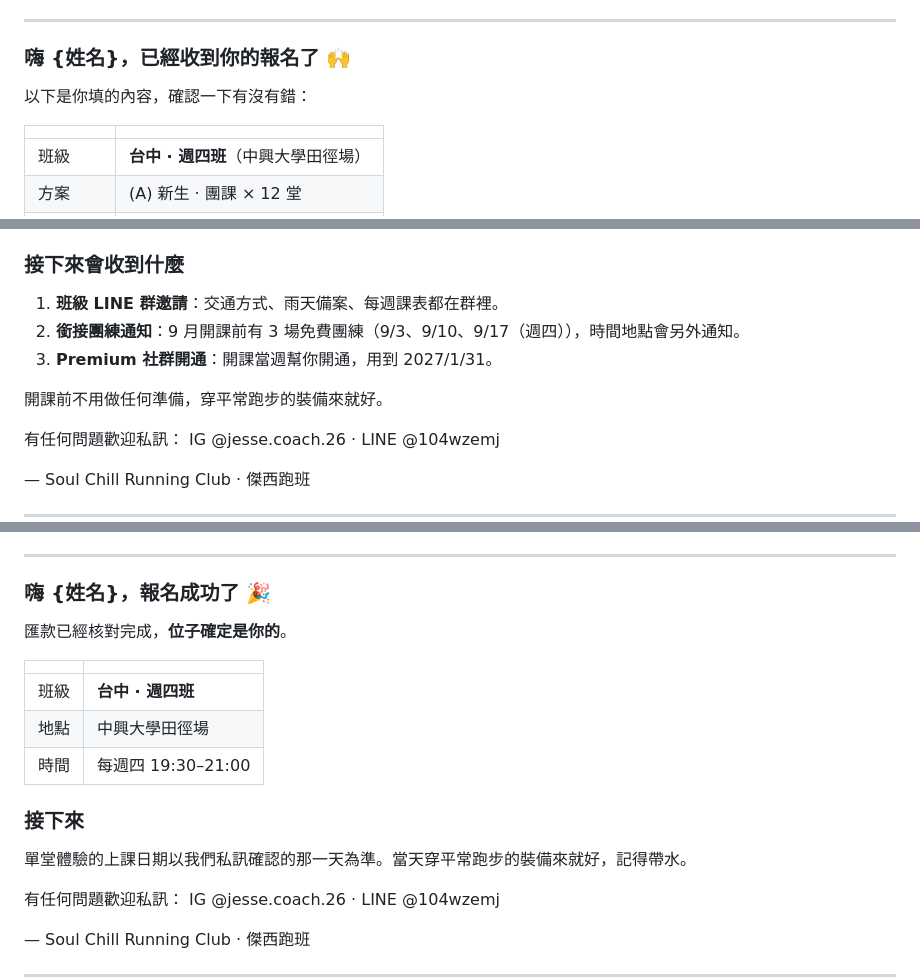
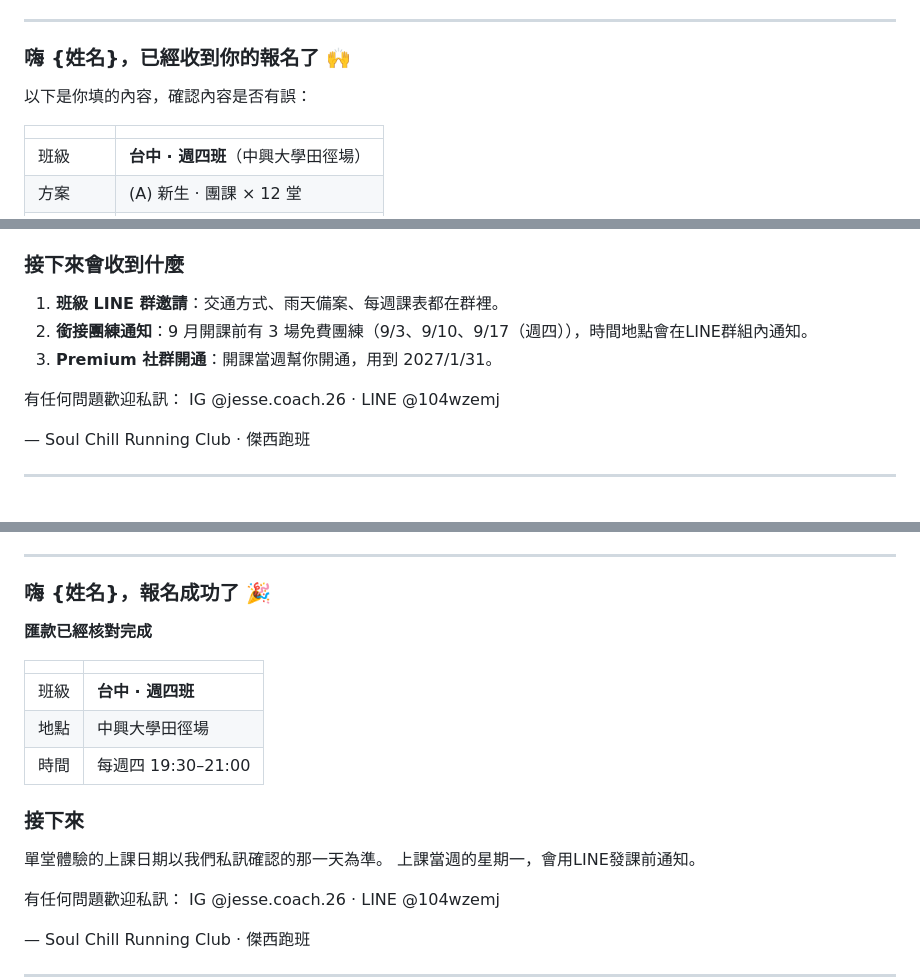
Before and after one commit to soulchillstudio/running-signup, a Markdown page: 信件文案.md, 3 parts joined by grey strips. Rendered like a GitHub page; blank space fills up the shorter version.

Commit message:
docs: 收 Jesse 在信件文案檔上的編輯
Co-Authored-By: Claude Opus 5 (1M context) <noreply@anthropic.com>

```diff
--- a/信件文案.md
+++ b/信件文案.md
@@ -34,7 +34,7 @@
 
 ### 嗨 {姓名}，已經收到你的報名了 🙌
 
-以下是你填的內容，確認一下有沒有錯：
+以下是你填的內容，確認內容是否有誤：
 
 | | |
 |---|---|
@@ -127,10 +127,9 @@ IG @jesse.coach.26 · LINE @104wzemj
 ### 接下來會收到什麼
 
 1. **班級 LINE 群邀請**：交通方式、雨天備案、每週課表都在群裡。
-2. **銜接團練通知**：9 月開課前有 3 場免費團練（9/3、9/10、9/17（週四）），時間地點會另外通知。
+2. **銜接團練通知**：9 月開課前有 3 場免費團練（9/3、9/10、9/17（週四）），時間地點會在LINE群組內通知。
 3. **Premium 社群開通**：開課當週幫你開通，用到 2027/1/31。
 
-開課前不用做任何準備，穿平常跑步的裝備來就好。
 
 有任何問題歡迎私訊：
 IG @jesse.coach.26 · LINE @104wzemj
@@ -156,7 +155,7 @@ IG @jesse.coach.26 · LINE @104wzemj
 
 ### 嗨 {姓名}，報名成功了 🎉
 
-匯款已經核對完成，**位子確定是你的**。
+**匯款已經核對完成**
 
 | | |
 |---|---|
@@ -166,7 +165,8 @@ IG @jesse.coach.26 · LINE @104wzemj
 
 ### 接下來
 
-單堂體驗的上課日期以我們私訊確認的那一天為準。當天穿平常跑步的裝備來就好，記得帶水。
+單堂體驗的上課日期以我們私訊確認的那一天為準。
+上課當週的星期一，會用LINE發課前通知。
 
 有任何問題歡迎私訊：
 IG @jesse.coach.26 · LINE @104wzemj
```
Also changed, not shown: other parts of 信件文案.md (+1 -1 lines).
